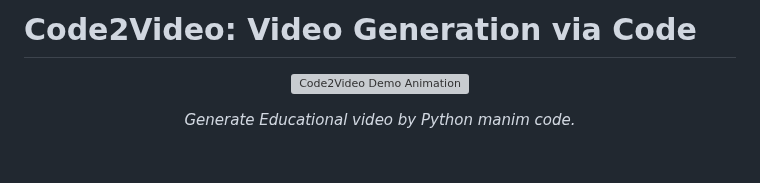
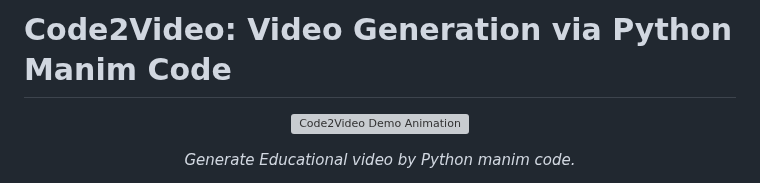
Before and after one commit to xuhaodev/Code2Video, a Markdown page: README.md, the part around the change. GitHub-like rendering; blank space fills up the shorter version; grey boxes are pictures that could not be loaded.

```diff
--- a/README.md
+++ b/README.md
@@ -1,5 +1,5 @@
 
-# Code2Video: Video Generation via Code
+# Code2Video: Video Generation via Python Manim Code
 
 <!-- <p align="center">
   <img src="figures/logo.png" alt="Logo" width="30" style="vertical-align: middle; margin-right: 10px;"/>
```
